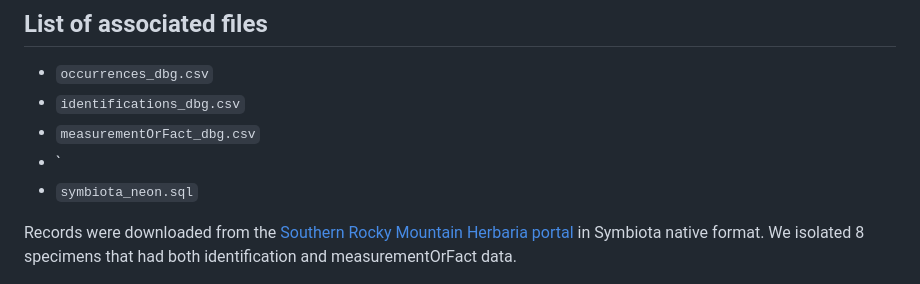
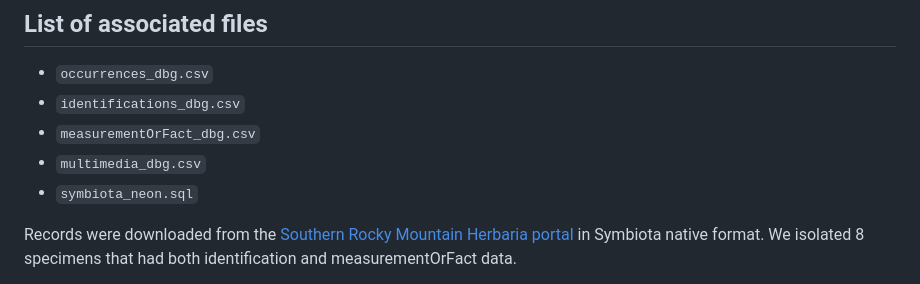
Before and after one commit to gbif/model-material, a Markdown page: symbiota/README.md, the part around the change. GitHub-like rendering.

```diff
--- a/symbiota/README.md
+++ b/symbiota/README.md
@@ -5,7 +5,7 @@
 - `occurrences_dbg.csv`
 - `identifications_dbg.csv`
 - `measurementOrFact_dbg.csv`
-- `
+- `multimedia_dbg.csv`
 - `symbiota_neon.sql`
 
 Records were downloaded from the [Southern Rocky Mountain Herbaria portal](https://www.soroherbaria.org/portal/) in Symbiota native format. We isolated 8 specimens that had both identification and measurementOrFact data.
```
